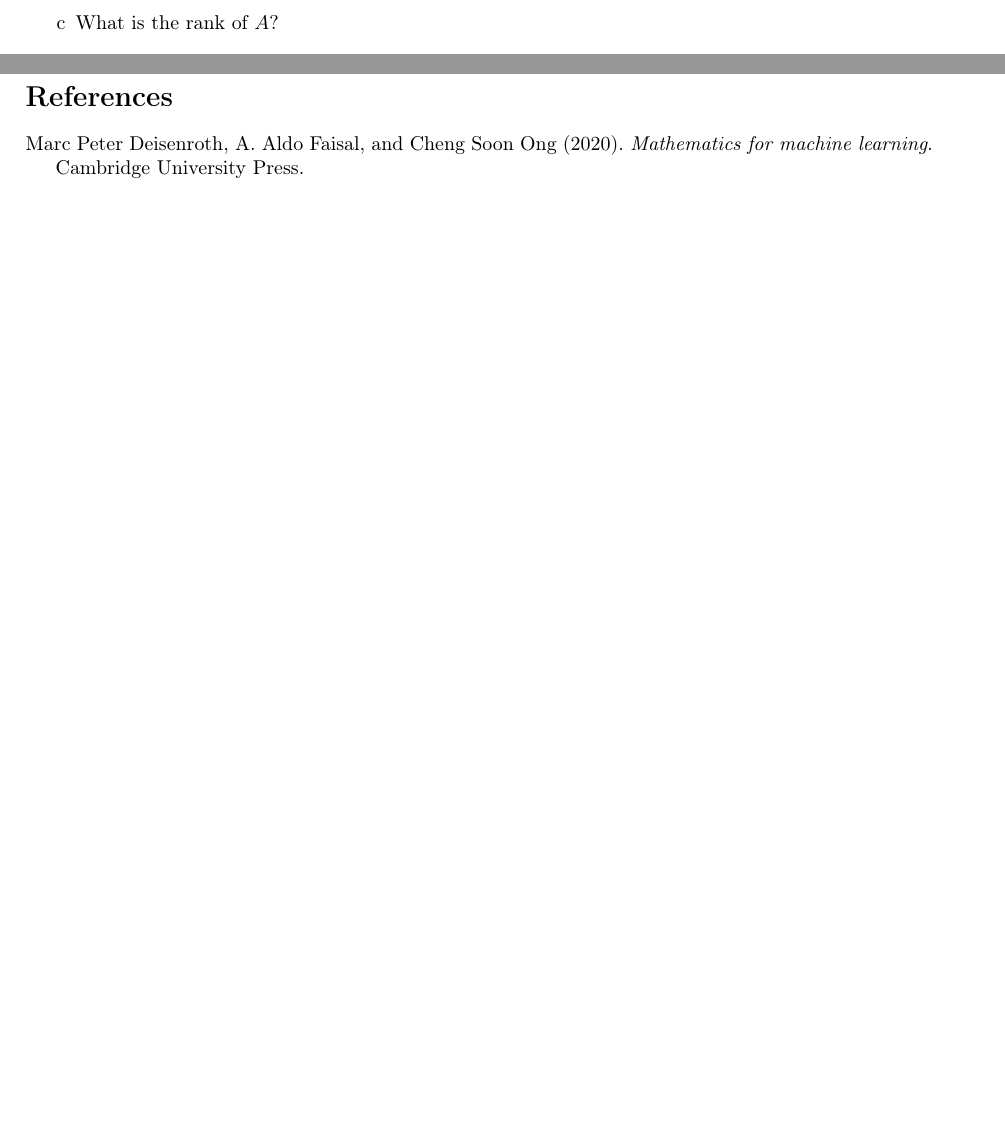
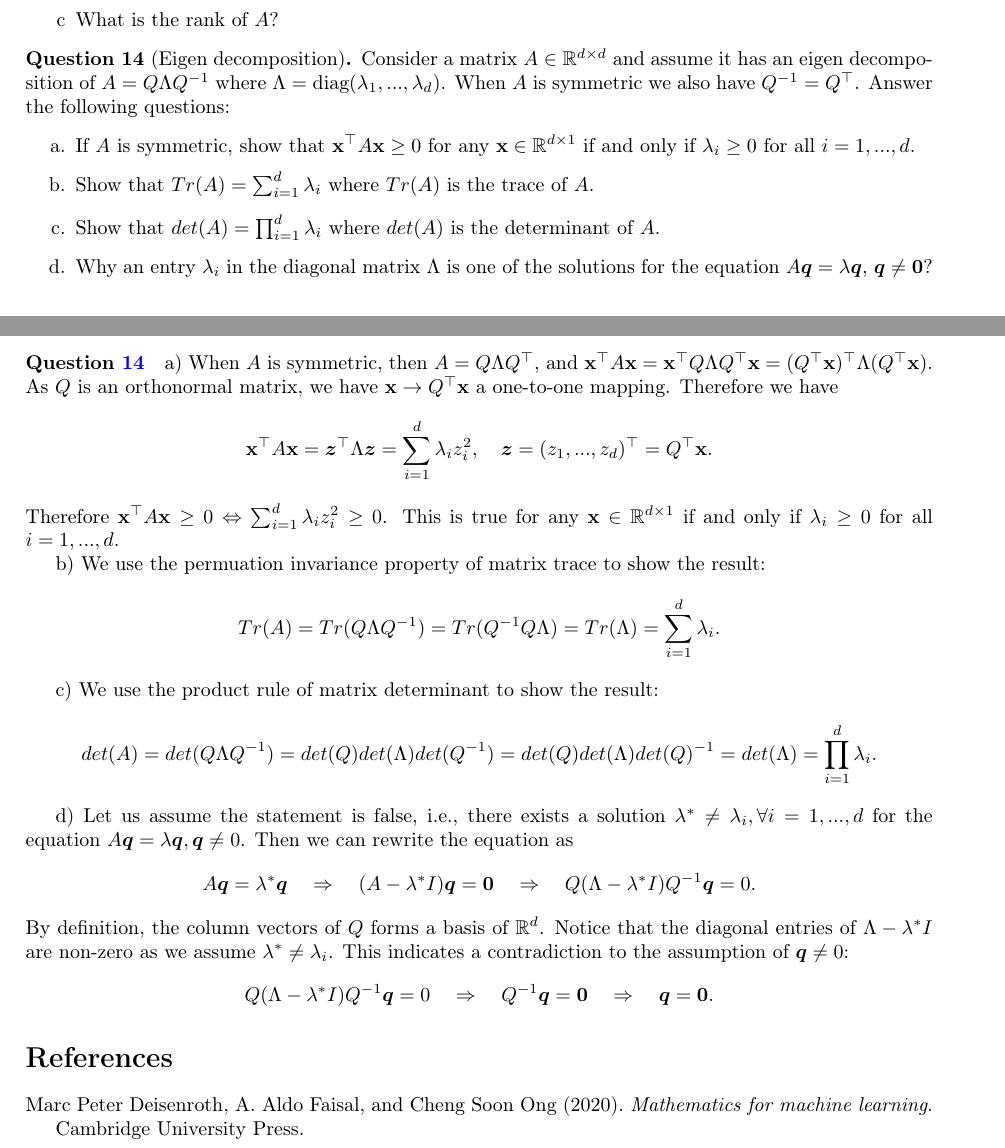
Before and after one commit to markvdw/mml-autumn-2022, a LaTeX problem sheet (exercises/exercises.tex, which reads exercises/linear_algebra_questions_warmup.tex, exercises/warm-up-answers.tex): two parts of pages 5 and 8 of 8 before the commit and two parts of pages 6 and 9 of 9 after it, joined at a grey line, cut so that both start at the same text, the shorter picture padded with empty space. Compiled offline with pdfLaTeX.

Commit message:
updated warm-up linear algebra excercises

```diff
--- a/exercises/linear_algebra_questions_warmup.tex
+++ b/exercises/linear_algebra_questions_warmup.tex
@@ -64,3 +64,14 @@ Answer the following questions:
     \item[c] What is the rank of $A$?
 \end{itemize}
 \end{question}
+
+\begin{question}[Eigen decomposition]
+\label{q:eigen_decomp}
+Consider a matrix $A \in \mathbb{R}^{d \times d}$ and assume it has an eigen decomposition of $A = Q \Lambda Q^{-1}$ where $\Lambda = \text{diag}(\lambda_1, ..., \lambda_d)$. When $A$ is symmetric we also have $Q^{-1} = Q^\top$. Answer the following questions:
+\begin{itemize}
+    \item[a.] If $A$ is symmetric, show that $\x^\top A \x \geq 0$ for any $\x \in \mathbb{R}^{d \times 1}$ if and only if $\lambda_i \geq 0$ for all $i = 1,..., d$.
+    \item[b.] Show that $Tr(A) = \sum_{i=1}^d \lambda_i$ where $Tr(A)$ is the trace of $A$.
+    \item[c.] Show that $det(A) = \prod_{i=1}^d \lambda_i$ where $det(A)$ is the determinant of $A$.
+    \item[d.] Why an entry $\lambda_i$ in the diagonal matrix $\Lambda$ is one of the solutions for the equation $A\bm{q} = \lambda \bm{q}$, $\bm{q} \neq \bm{0}$?
+\end{itemize}
+\end{question}
--- a/exercises/warm-up-answers.tex
+++ b/exercises/warm-up-answers.tex
@@ -143,3 +143,20 @@ A^{-1} = \begin{pmatrix}
 Therefore we have $\x = A^{-1} \mathbf{b} = (-1, 3/2, 43/12)^\top$.
 
 c) $\text{rank}(A) = 3$: as $A$ is invertible, it must have full rank.
+
+\paragraph{Question \ref{q:eigen_decomp}}
+
+a) When $A$ is symmetric, then $A = Q \Lambda Q^\top$, and $\x^\top A \x = \x^\top Q \Lambda Q^\top \x = (Q^\top \x)^\top \Lambda (Q^\top \x)$. As $Q$ is an orthonormal matrix, we have $\x \rightarrow Q^\top \x$ a one-to-one mapping. Therefore we have
+$$\x^\top A \x = \bm{z}^\top \Lambda \bm{z} = \sum_{i=1}^d \lambda_i z_i^2, \quad \bm{z} = (z_1, ..., z_d)^\top = Q^\top \x.$$
+Therefore $\x^\top A \x \geq 0 \Leftrightarrow \sum_{i=1}^d \lambda_i z_i^2 \geq 0$. This is true for any $\x \in \mathbb{R}^{d \times 1}$ if and only if $\lambda_i \geq 0$ for all $i = 1,..., d$.
+
+b) We use the permuation invariance property of matrix trace to show the result:
+$$Tr(A) = Tr(Q \Lambda Q^{-1}) = Tr(Q^{-1} Q \Lambda) = Tr(\Lambda) = \sum_{i=1}^d \lambda_i.$$
+
+c) We use the product rule of matrix determinant to show the result:
+$$det(A) = det(Q \Lambda Q^{-1}) = det(Q) det(\Lambda) det(Q^{-1}) = det(Q) det(\Lambda) det(Q)^{-1} = det(\Lambda) = \prod_{i=1}^d \lambda_i.$$
+
+d) Let us assume the statement is false, i.e., there exists a solution $\lambda^* \neq \lambda_i, \forall i = 1, ..., d$ for the equation $A \bm{q} = \lambda \bm{q}, \bm{q} \neq 0$. Then we can rewrite the equation as
+$$A \bm{q} = \lambda^* \bm{q} \quad \Rightarrow \quad (A - \lambda^* I) \bm{q} = \bm{0} \quad \Rightarrow \quad Q (\Lambda - \lambda^* I) Q^{-1} \bm{q} = 0.$$
+By definition, the column vectors of $Q$ forms a basis of $\mathbb{R}^d$. Notice that the diagonal entries of $\Lambda - \lambda^* I$ are non-zero as we assume $\lambda^* \neq \lambda_i$. This indicates a contradiction to the assumption of $\bm{q} \neq 0$:
+$$Q (\Lambda - \lambda^* I) Q^{-1} \bm{q} = 0 \quad \Rightarrow \quad Q^{-1}\bm{q} = \bm{0} \quad \Rightarrow \quad \bm{q} = \bm{0}.$$
```
